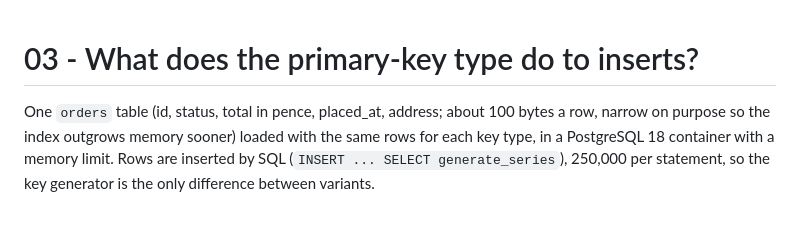
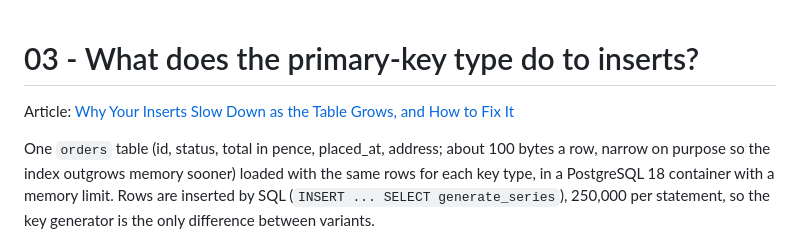
Before and after one commit to archemist-dev/labs, a Markdown page: 03-uuid-keys/README.md, the part around the change. Rendered like a GitHub page; blank space fills up the shorter version.

Commit message:
03 uuid keys: link the article
Co-Authored-By: Claude Opus 5.5 <noreply@anthropic.com>

```diff
--- a/03-uuid-keys/README.md
+++ b/03-uuid-keys/README.md
@@ -1,4 +1,6 @@
 # 03 - What does the primary-key type do to inserts?
+
+Article: [Why Your Inserts Slow Down as the Table Grows, and How to Fix It](https://archemist.dev/articles/uuid-keys/)
 
 One `orders` table (id, status, total in pence, placed_at, address; about 100 bytes a row, narrow on purpose so the index outgrows memory sooner) loaded with the same rows for each key type, in a PostgreSQL 18 container with a memory limit. Rows are inserted by SQL (`INSERT ... SELECT generate_series`), 250,000 per statement, so the key generator is the only difference between variants.
 
```
